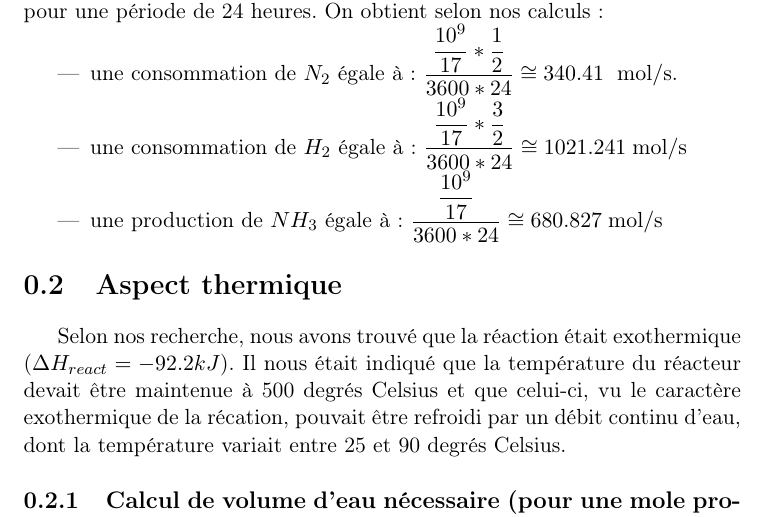
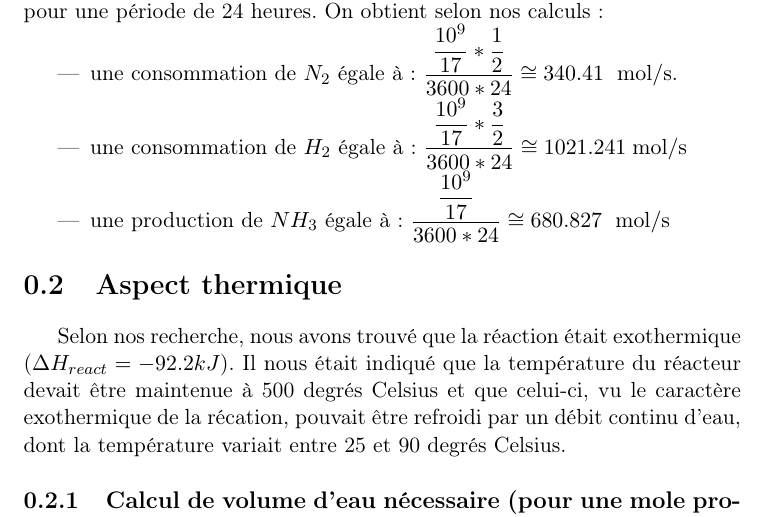
Before and after one commit to sarte/ProjetP3, a LaTeX document (tache1/Tache1.tex): part of page 2 of 3, cut so that both start at the same text. Compiled offline with pdfLaTeX.

Commit message:
Update2 Tache1

```diff
--- a/tache1/Tache1.tex
+++ b/tache1/Tache1.tex
@@ -47,8 +47,8 @@ On obtient selon nos calculs:
 \begin{itemize}
   \item{une consommation de $N_2$ égale à: $\dfrac{\dfrac{10^{9}}{17}*\dfrac{1}{2}}{3600*24} \cong 340.41 $ \unit{}{\mole\per\second}.}
   \item{une consommation de $H_2$ égale à: $\dfrac{\dfrac{10^{9}}{17}*\dfrac{3}{2}}{3600*24} \cong 1021.241 $\unit{}{\mole\per\second}
-  \item{une production de $NH_3$ égale à: $\dfrac{\dfrac{10^{9}}{17}}{3600*24} \cong 680.827 $\unit{}{\mole\per\second}
-\end{itemize}
+  \item{une production de $NH_3$ égale à: $\dfrac{\dfrac{10^{9}}{17}}{3600*24} \cong 680.827$ \unit{}{\mole\per\second}
+}}\end{itemize}
 
 \section{Aspect thermique}
 Selon nos recherche, nous avons trouvé que la réaction était exothermique ($\Delta H_{react} = -92.2kJ$).
```
Also changed, not shown: tache1/Tache1.pdf, tache1/Tache1.tex (2 more changed lines), 3 other files.
